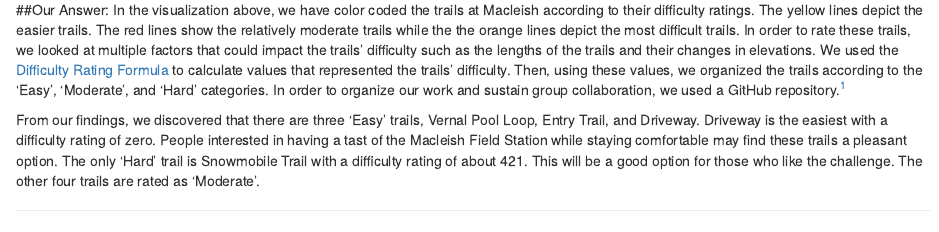
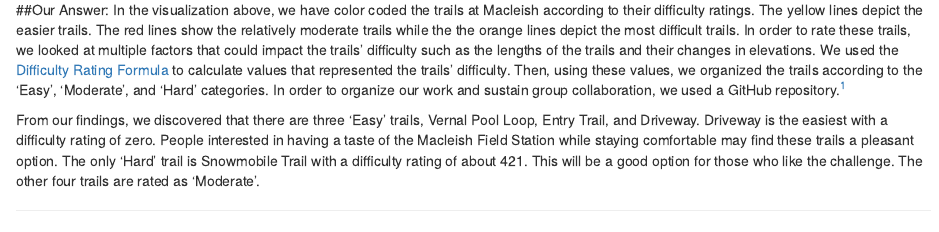
Before and after one commit to LyraDusk/mp3, an R Markdown document (mp3.Rmd): the page in a window 1100 px wide, from 640 px down. Rendered offline with R 4.5, knitr and Pandoc, with nearby package versions; some code elsewhere in the file could not run offline.

Commit message:
Edited a few word choices and typos

```diff
--- a/mp3.Rmd
+++ b/mp3.Rmd
@@ -58,4 +58,4 @@ In the visualization above, we have color coded the trails at Macleish according
 In order to rate these trails, we looked at multiple factors that could impact the trails' difficulty such as the lengths of the trails and their changes in elevations. We used the [Difficulty Rating Formula](https://www.nps.gov/shen/planyourvisit/how-to-determine-hiking-difficulty.htm) to calculate values that represented the trails' difficulty. Then, using these values, we organized the trails according to the 'Easy', 'Moderate', and 'Hard' categories.
 In order to organize our work and sustain group collaboration, we used a GitHub repository.^[https://github.com/LyraDusk/mp3.git]
 
-From our findings, we discovered that there are three 'Easy' trails, Vernal Pool Loop, Entry Trail, and Driveway. Driveway is the easiest with a difficulty rating of zero. People interested in having a tast of the Macleish Field Station while staying comfortable may find these trails a pleasant option. The only 'Hard' trail is Snowmobile Trail with a difficulty rating of about 421. This will be a good option for those who like the challenge. The other four trails are rated as 'Moderate'.
+From our findings, we discovered that there are three 'Easy' trails, Vernal Pool Loop, Entry Trail, and Driveway. Driveway is the easiest with a difficulty rating of zero. People interested in having a taste of the Macleish Field Station while staying comfortable may find these trails a pleasant option. The only 'Hard' trail is Snowmobile Trail with a difficulty rating of about 421. This will be a good option for those who like the challenge. The other four trails are rated as 'Moderate'.
```
